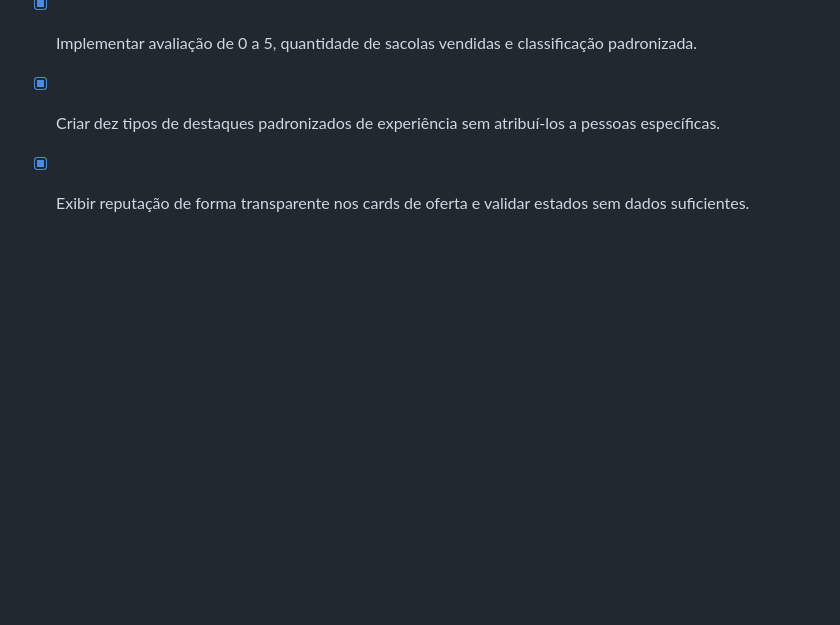
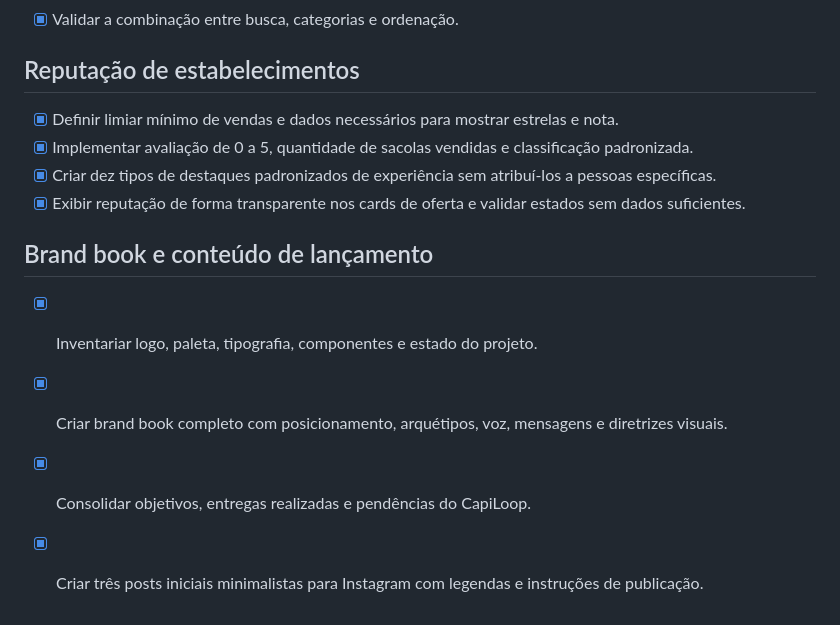
Before and after one commit to claytonwpolatiusa-cmyk/capiloop-app, a Markdown page: todo.md, the part around the change. Drawn GitHub-style; blank space fills up the shorter version.

```diff
--- a/todo.md
+++ b/todo.md
@@ -105,3 +105,10 @@
 - [x] Implementar avaliação de 0 a 5, quantidade de sacolas vendidas e classificação padronizada.
 - [x] Criar dez tipos de destaques padronizados de experiência sem atribuí-los a pessoas específicas.
 - [x] Exibir reputação de forma transparente nos cards de oferta e validar estados sem dados suficientes.
+
+## Brand book e conteúdo de lançamento
+
+- [x] Inventariar logo, paleta, tipografia, componentes e estado do projeto.
+- [x] Criar brand book completo com posicionamento, arquétipos, voz, mensagens e diretrizes visuais.
+- [x] Consolidar objetivos, entregas realizadas e pendências do CapiLoop.
+- [x] Criar três posts iniciais minimalistas para Instagram com legendas e instruções de publicação.
```
Also changed, not shown: docs/BRAND_BOOK_CAPILOOP.md (added, +311 -0 lines).
